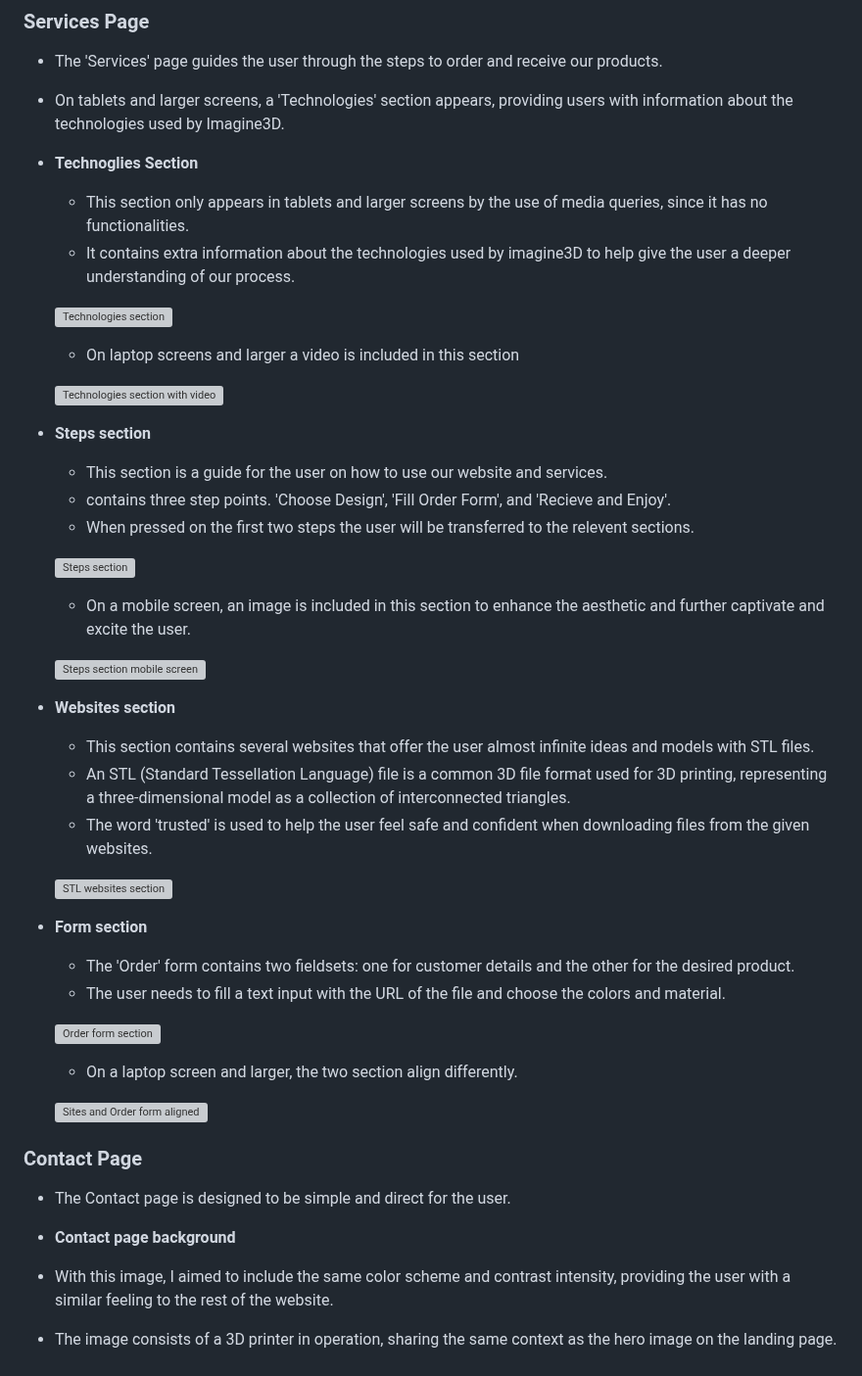
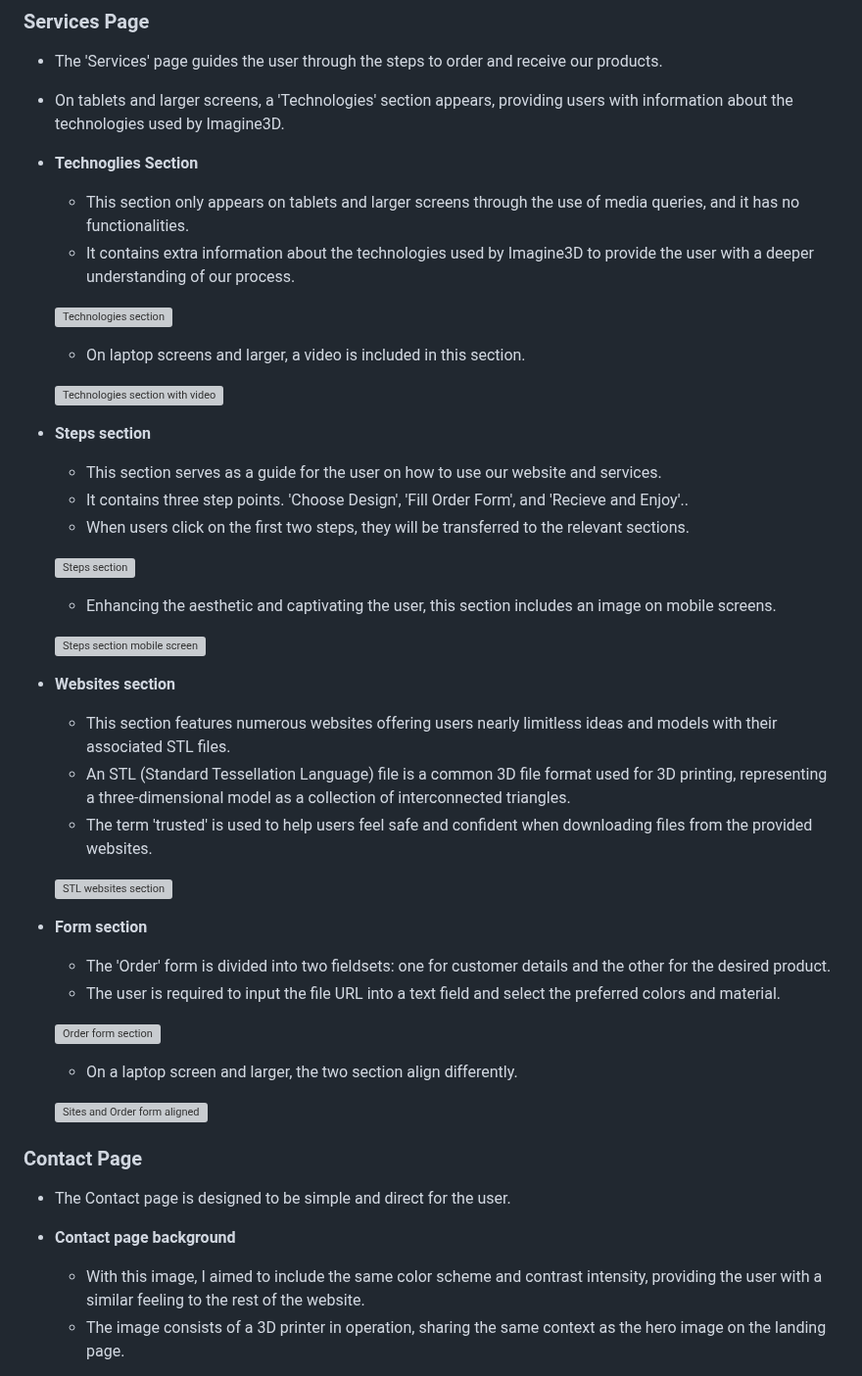
Before and after one commit to Ahmadk-g/Codeinsitute-PP1, a Markdown page: README.md, the part around one of its changes. Shown at 98% size. Drawn GitHub-style; grey boxes are pictures that could not be loaded.

Commit message:
fixed grammar and reconstucted sentences, readme

```diff
--- a/README.md
+++ b/README.md
@@ -83,14 +86,14 @@ Our website includes various features that enhance its usability and promote a f
 
 - __Technoglies Section__
 
-  - This section only appears in tablets and larger screens by the use of media queries, since it has no functionalities.
-  - It contains extra information about the technologies used by imagine3D to help give the user a deeper understanding of our process.
+  - This section only appears on tablets and larger screens through the use of media queries, and it has no functionalities.
+  - It contains extra information about the technologies used by Imagine3D to provide the user with a deeper understanding of our process.
 
 
   ![Technologies section](https://github.com/Ahmadk-g/Codeinsitute-PP1/blob/main/assets/images/technologies-section.png)
 
 
-  - On laptop screens and larger a video is included in this section
+  - On laptop screens and larger, a video is included in this section.
 
 
   ![Technologies section with video](https://github.com/Ahmadk-g/Codeinsitute-PP1/blob/main/assets/images/technologiesw-video.png)
@@ -99,15 +102,15 @@ Our website includes various features that enhance its usability and promote a f
 
 - __Steps section__
 
-  - This section is a guide for the user on how to use our website and services.
-  - contains three step points. 'Choose Design', 'Fill Order Form', and 'Recieve and Enjoy'.
-  - When pressed on the first two steps the user will be transferred to the relevent sections.
+  - This section serves as a guide for the user on how to use our website and services.
+  - It contains three step points. 'Choose Design', 'Fill Order Form', and 'Recieve and Enjoy'..
+  - When users click on the first two steps, they will be transferred to the relevant sections.
 
 
   ![Steps section](https://github.com/Ahmadk-g/Codeinsitute-PP1/blob/main/assets/images/steps-section.png)
 
 
-  - On a mobile screen, an image is included in this section to enhance the aesthetic and further captivate and excite the user.
+  - Enhancing the aesthetic and captivating the user, this section includes an image on mobile screens.
 
 
   ![Steps section mobile screen](https://github.com/Ahmadk-g/Codeinsitute-PP1/blob/main/assets/images/stepsw-image-section.png)
@@ -116,9 +119,9 @@ Our website includes various features that enhance its usability and promote a f
 
 - __Websites section__
 
-  - This section contains several websites that offer the user almost infinite ideas and models with STL files.
+  - This section features numerous websites offering users nearly limitless ideas and models with their associated STL files.
   - An STL (Standard Tessellation Language) file is a common 3D file format used for 3D printing, representing a three-dimensional model as a collection of interconnected triangles.
-  - The word 'trusted' is used to help the user feel safe and confident when downloading files from the given websites.
+  - The term 'trusted' is used to help users feel safe and confident when downloading files from the provided websites.
 
 
   ![STL websites section](https://github.com/Ahmadk-g/Codeinsitute-PP1/blob/main/assets/images/sites-section.png)
@@ -127,8 +130,8 @@ Our website includes various features that enhance its usability and promote a f
 
 - __Form section__
 
-  - The 'Order' form contains two fieldsets: one for customer details and the other for the desired product.
-  - The user needs to fill a text input with the URL of the file and choose the colors and material.
+  - The 'Order' form is divided into two fieldsets: one for customer details and the other for the desired product.
+  - The user is required to input the file URL into a text field and select the preferred colors and material.
 
 
   ![Order form section](https://github.com/Ahmadk-g/Codeinsitute-PP1/blob/main/assets/images/form-section.png)
@@ -145,9 +148,11 @@ Our website includes various features that enhance its usability and promote a f
 
   - The Contact page is designed to be simple and direct for the user.
 
+
+
 - __Contact page background__
 
-- With this image, I aimed to include the same color scheme and contrast intensity, providing the user with a similar feeling to the rest of the website.
-- The image consists of a 3D printer in operation, sharing the same context as the hero image on the landing page.
+  - With this image, I aimed to include the same color scheme and contrast intensity, providing the user with a similar feeling to the rest of the website.
+  - The image consists of a 3D printer in operation, sharing the same context as the hero image on the landing page.
 
 
```
Also changed, not shown: other parts of README.md (+16 -13 lines).
